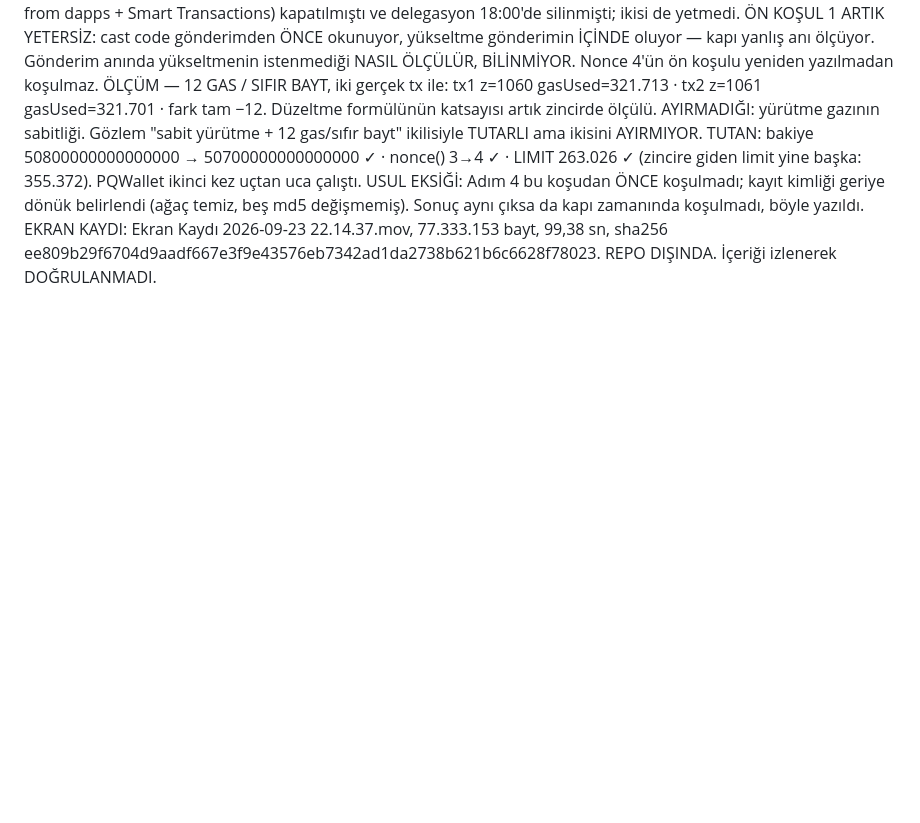
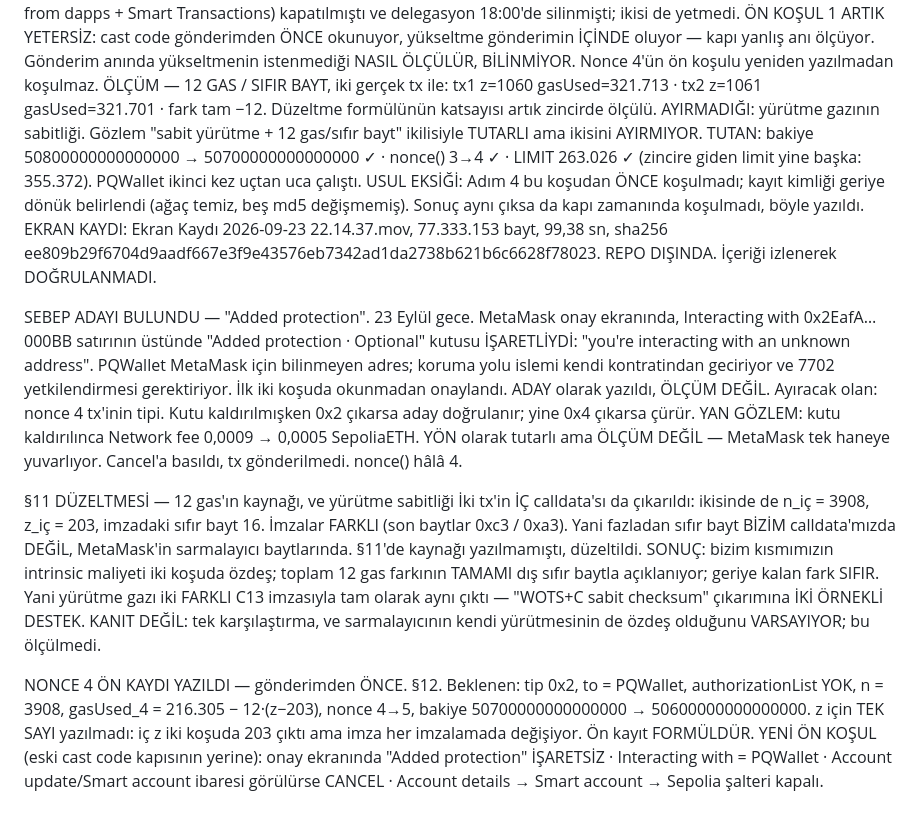
Before and after one commit to akifaybek/pq-safe, a Markdown page: .superpowers/sdd/progress.md, the part around the change. Rendered like a GitHub page; blank space fills up the shorter version.

Commit message:
docs(evidence): sebep adayi 'Added protection', nonce 4 on kaydi
S11 duzeltmesi: fazladan sifir bayt BIZIM calldata'mizda degil, sarmalayicida.
Iki tx'in ic calldata'si ozdes (n 3908, z 203) ama imzalar farkli -> 12 gas
farkinin TAMAMI dis sifir bayttan; geriye kalan fark SIFIR, yani yurutme gazi
iki farkli C13 imzasiyla ayni cikti. Iki ornekli destek, kanit degil.
S12: nonce 4 on kaydi gonderimden ONCE. 'Added protection' ADAY olarak yazildi;
ayiracak olcum tx tipi. Yeni on kosul eski cast code kapisinin yerine gecti.

```diff
--- a/.superpowers/sdd/progress.md
+++ b/.superpowers/sdd/progress.md
@@ -2147,3 +2147,38 @@ NONCE 3 KOŞULDU — 7702 GERİ GELDİ, ÖLÇÜM YİNE KİRLİ. 23 Eylül.
   EKRAN KAYDI: Ekran Kaydı 2026-09-23 22.14.37.mov, 77.333.153 bayt, 99,38 sn,
     sha256 ee809b29f6704d9aadf667e3f9e43576eb7342ad1da2738b621b6c6628f78023.
     REPO DIŞINDA. İçeriği izlenerek DOĞRULANMADI.
+
+SEBEP ADAYI BULUNDU — "Added protection". 23 Eylül gece.
+  MetaMask onay ekranında, Interacting with 0x2EafA…000BB satırının üstünde
+  "Added protection · Optional" kutusu İŞARETLİYDİ: "you're interacting with
+  an unknown address". PQWallet MetaMask için bilinmeyen adres; koruma yolu
+  islemi kendi kontratindan geciriyor ve 7702 yetkilendirmesi gerektiriyor.
+  İlk iki koşuda okunmadan onaylandı.
+  ADAY olarak yazıldı, ÖLÇÜM DEĞİL. Ayıracak olan: nonce 4 tx'inin tipi.
+    Kutu kaldırılmışken 0x2 çıkarsa aday doğrulanır; yine 0x4 çıkarsa çürür.
+  YAN GÖZLEM: kutu kaldırılınca Network fee 0,0009 → 0,0005 SepoliaETH.
+    YÖN olarak tutarlı ama ÖLÇÜM DEĞİL — MetaMask tek haneye yuvarlıyor.
+  Cancel'a basıldı, tx gönderilmedi. nonce() hâlâ 4.
+
+§11 DÜZELTMESİ — 12 gas'ın kaynağı, ve yürütme sabitliği
+  İki tx'in İÇ calldata'sı da çıkarıldı: ikisinde de n_iç = 3908, z_iç = 203,
+  imzadaki sıfır bayt 16. İmzalar FARKLI (son baytlar 0xc3 / 0xa3).
+  Yani fazladan sıfır bayt BİZİM calldata'mızda DEĞİL, MetaMask'in
+  sarmalayıcı baytlarında. §11'de kaynağı yazılmamıştı, düzeltildi.
+  SONUÇ: bizim kısmımızın intrinsic maliyeti iki koşuda özdeş; toplam 12 gas
+  farkının TAMAMI dış sıfır baytla açıklanıyor; geriye kalan fark SIFIR.
+  Yani yürütme gazı iki FARKLI C13 imzasıyla tam olarak aynı çıktı —
+  "WOTS+C sabit checksum" çıkarımına İKİ ÖRNEKLİ DESTEK.
+  KANIT DEĞİL: tek karşılaştırma, ve sarmalayıcının kendi yürütmesinin de
+  özdeş olduğunu VARSAYIYOR; bu ölçülmedi.
+
+NONCE 4 ÖN KAYDI YAZILDI — gönderimden ÖNCE. §12.
+  Beklenen: tip 0x2, to = PQWallet, authorizationList YOK, n = 3908,
+  gasUsed_4 = 216.305 − 12·(z−203), nonce 4→5,
+  bakiye 50700000000000000 → 50600000000000000.
+  z için TEK SAYI yazılmadı: iç z iki koşuda 203 çıktı ama imza her
+  imzalamada değişiyor. Ön kayıt FORMÜLDÜR.
+  YENİ ÖN KOŞUL (eski cast code kapısının yerine): onay ekranında
+  "Added protection" İŞARETSİZ · Interacting with = PQWallet ·
+  Account update/Smart account ibaresi görülürse CANCEL ·
+  Account details → Smart account → Sepolia şalteri kapalı.
```
Also changed, not shown: 1 other file.
